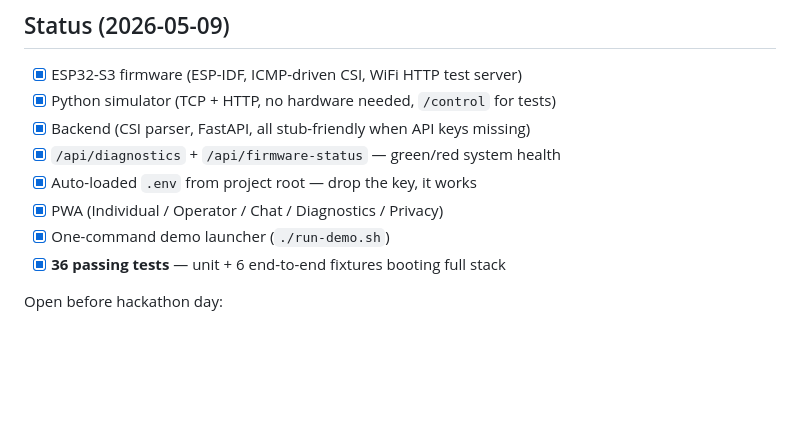
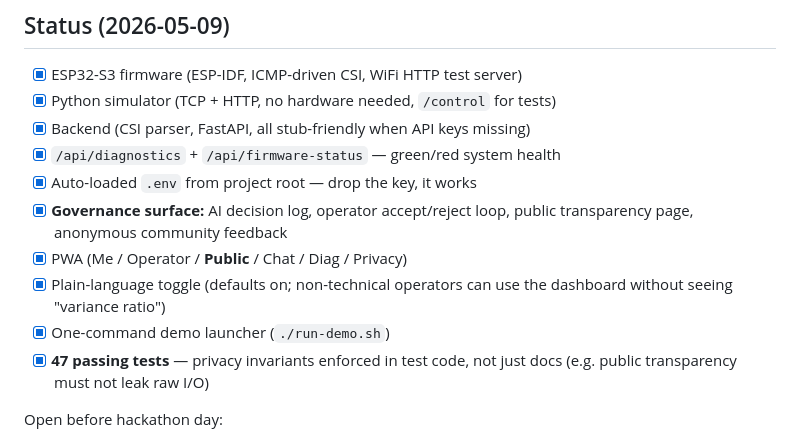
Before and after one commit to Sanjith-Shan/Echolocate, a Markdown page: README.md, the part around the change. Rendered like a GitHub page; blank space fills up the shorter version.

```diff
--- a/README.md
+++ b/README.md
@@ -177,9 +177,14 @@ long as the Vision request takes. The image never touches disk.
 - [x] Backend (CSI parser, FastAPI, all stub-friendly when API keys missing)
 - [x] `/api/diagnostics` + `/api/firmware-status` — green/red system health
 - [x] Auto-loaded `.env` from project root — drop the key, it works
-- [x] PWA (Individual / Operator / Chat / Diagnostics / Privacy)
+- [x] **Governance surface:** AI decision log, operator accept/reject loop,
+      public transparency page, anonymous community feedback
+- [x] PWA (Me / Operator / **Public** / Chat / Diag / Privacy)
+- [x] Plain-language toggle (defaults on; non-technical operators can use
+      the dashboard without seeing "variance ratio")
 - [x] One-command demo launcher (`./run-demo.sh`)
-- [x] **36 passing tests** — unit + 6 end-to-end fixtures booting full stack
+- [x] **47 passing tests** — privacy invariants enforced in test code,
+      not just docs (e.g. public transparency must not leak raw I/O)
 
 Open before hackathon day:
 
```
Also changed, not shown: PROGRESS_LOG.md (+43 -0 lines).
